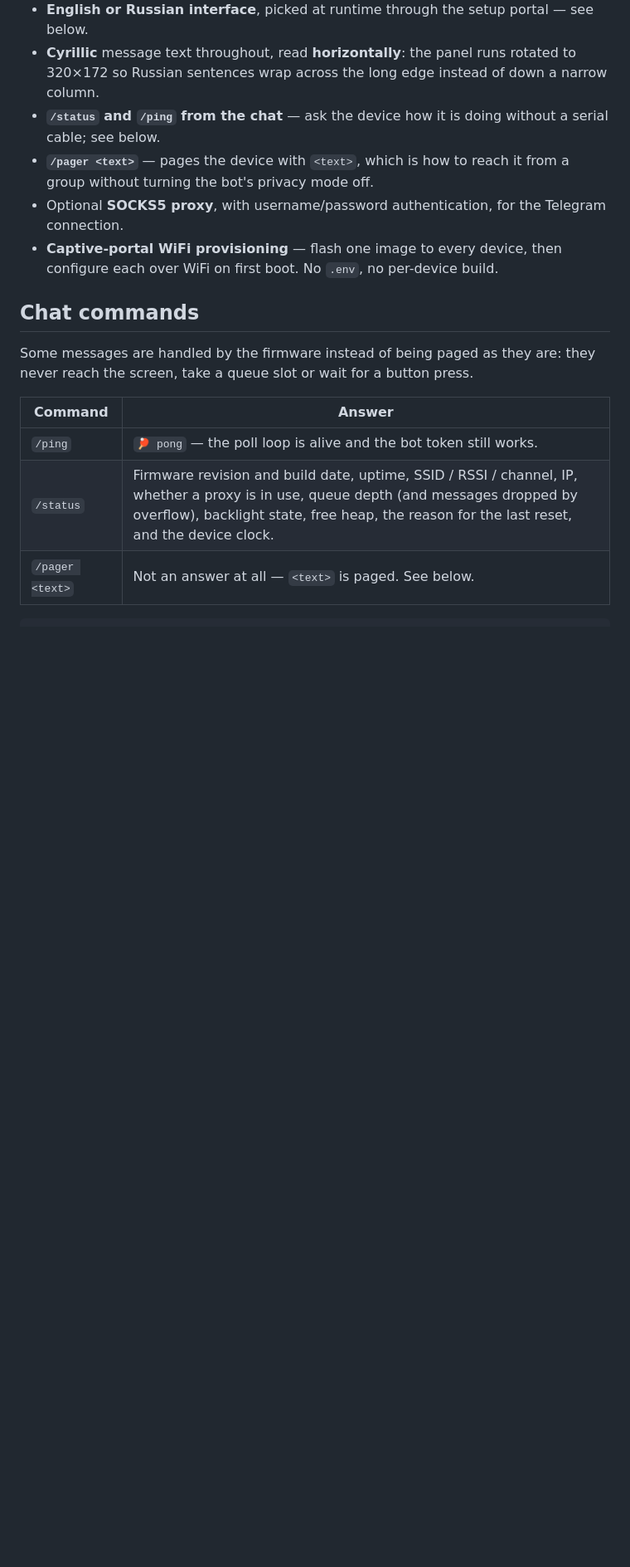
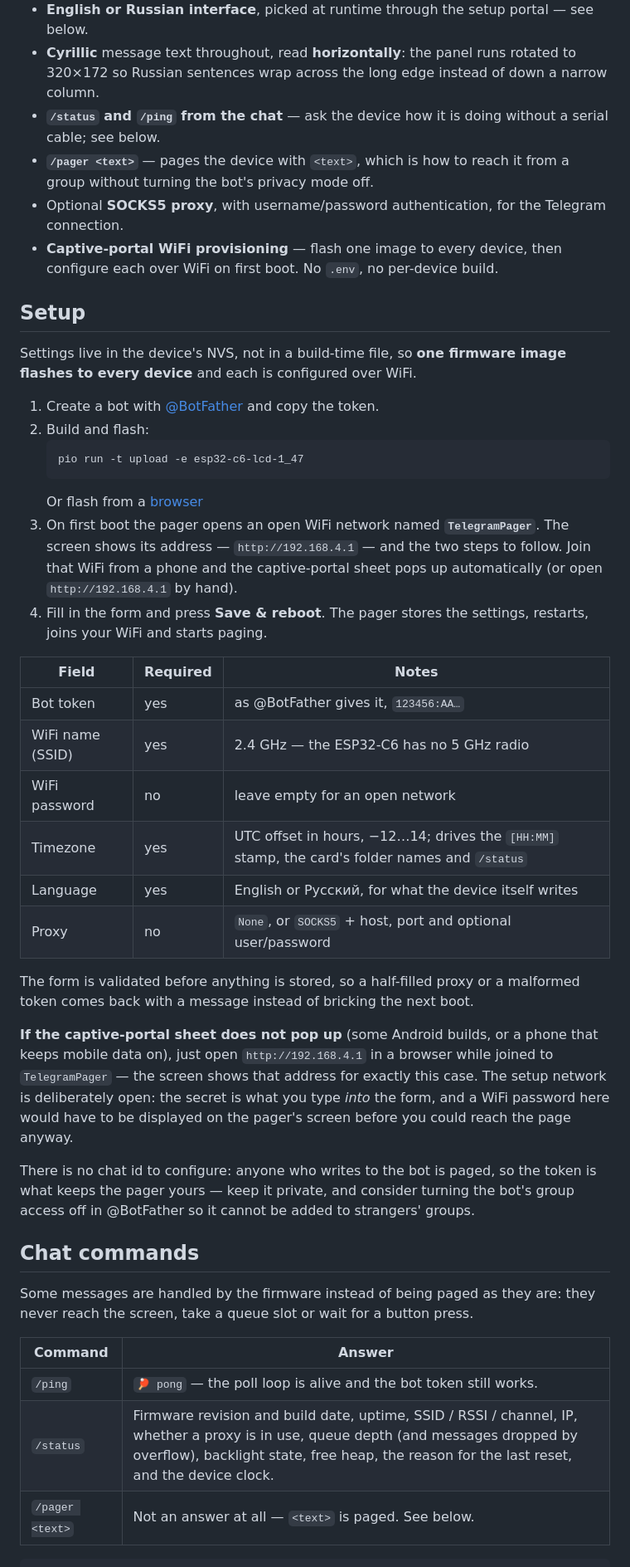
Before and after one commit to alexex1993/ESP32TelegramAlert, a Markdown page: README.md, the part around one of its changes. Shown at 83% size. Drawn GitHub-style; blank space fills up the shorter version.

````diff
--- a/README.md
+++ b/README.md
@@ -48,6 +55,49 @@ which drove an SSD1306 OLED via the FastBot library.
   Telegram connection.
 - **Captive-portal WiFi provisioning** — flash one image to every device, then
   configure each over WiFi on first boot. No `.env`, no per-device build.
+
+
+## Setup
+
+Settings live in the device's NVS, not in a build-time file, so **one firmware
+image flashes to every device** and each is configured over WiFi.
+
+1. Create a bot with [@BotFather](https://t.me/BotFather) and copy the token.
+2. Build and flash:
+   ```
+   pio run -t upload -e esp32-c6-lcd-1_47
+   ```
+   Or flash from a [browser](https://pager.alexnew.ru/)
+3. On first boot the pager opens an open WiFi network named **`TelegramPager`**.
+   The screen shows its address — `http://192.168.4.1` — and the two steps to
+   follow. Join that WiFi from a phone and the captive-portal sheet pops up
+   automatically (or open `http://192.168.4.1` by hand).
+4. Fill in the form and press **Save & reboot**. The pager stores the settings,
+   restarts, joins your WiFi and starts paging.
+
+| Field | Required | Notes |
+| --- | --- | --- |
+| Bot token | yes | as @BotFather gives it, `123456:AA…` |
+| WiFi name (SSID) | yes | 2.4 GHz — the ESP32-C6 has no 5 GHz radio |
+| WiFi password | no | leave empty for an open network |
+| Timezone | yes | UTC offset in hours, −12…14; drives the `[HH:MM]` stamp, the card's folder names and `/status` |
+| Language | yes | English or Русский, for what the device itself writes |
+| Proxy | no | `None`, or `SOCKS5` + host, port and optional user/password |
+
+The form is validated before anything is stored, so a half-filled proxy or a
+malformed token comes back with a message instead of bricking the next boot.
+
+**If the captive-portal sheet does not pop up** (some Android builds, or a phone
+that keeps mobile data on), just open `http://192.168.4.1` in a browser while
+joined to `TelegramPager` — the screen shows that address for exactly this case.
+The setup network is deliberately open: the secret is what you type *into* the
+form, and a WiFi password here would have to be displayed on the pager's screen
+before you could reach the page anyway.
+
+There is no chat id to configure: anyone who writes to the bot is paged, so the
+token is what keeps the pager yours — keep it private, and consider turning the
+bot's group access off in @BotFather so it cannot be added to strangers' groups.
+
 
 ## Chat commands
 
````
Also changed, not shown: other parts of README.md (+13 -86 lines).
